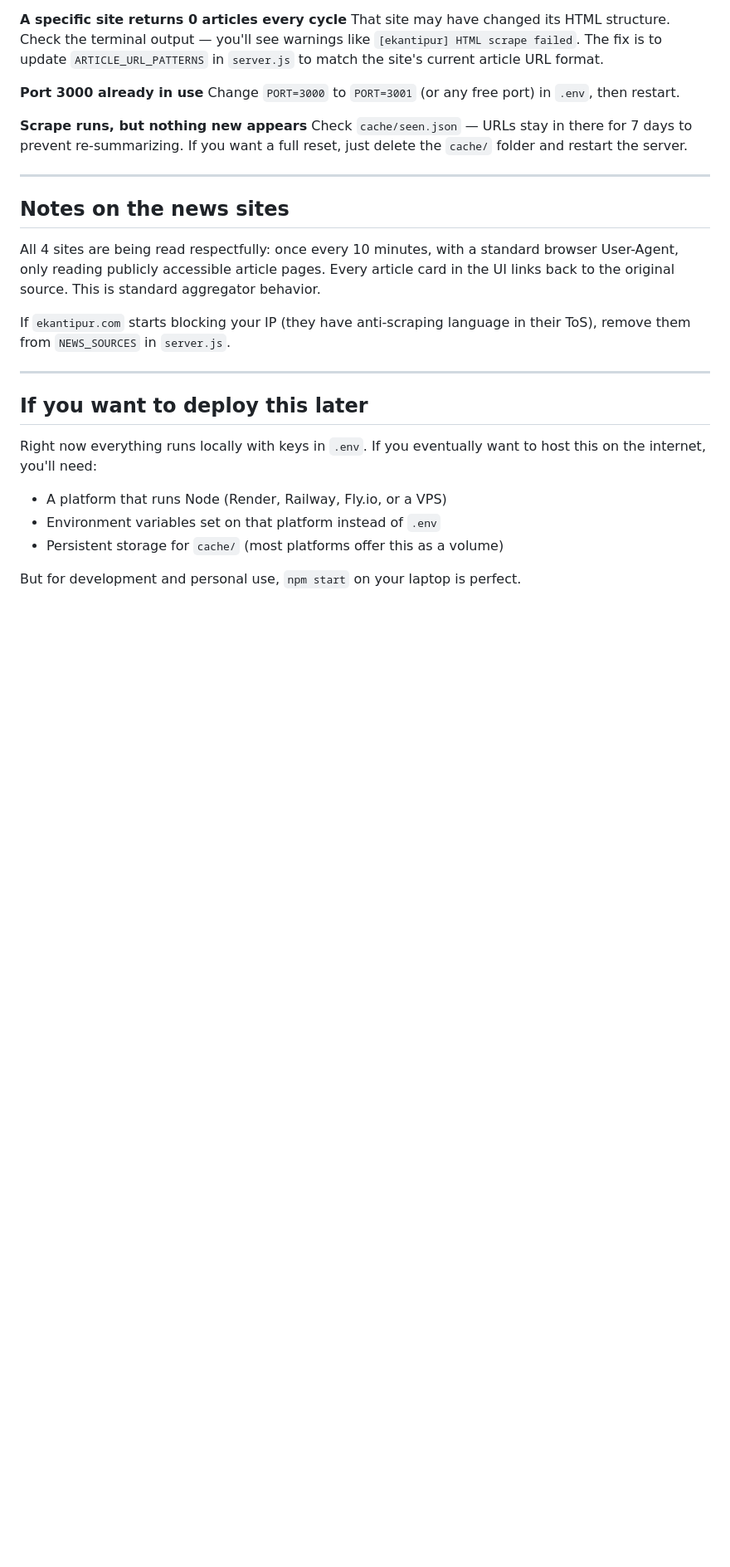
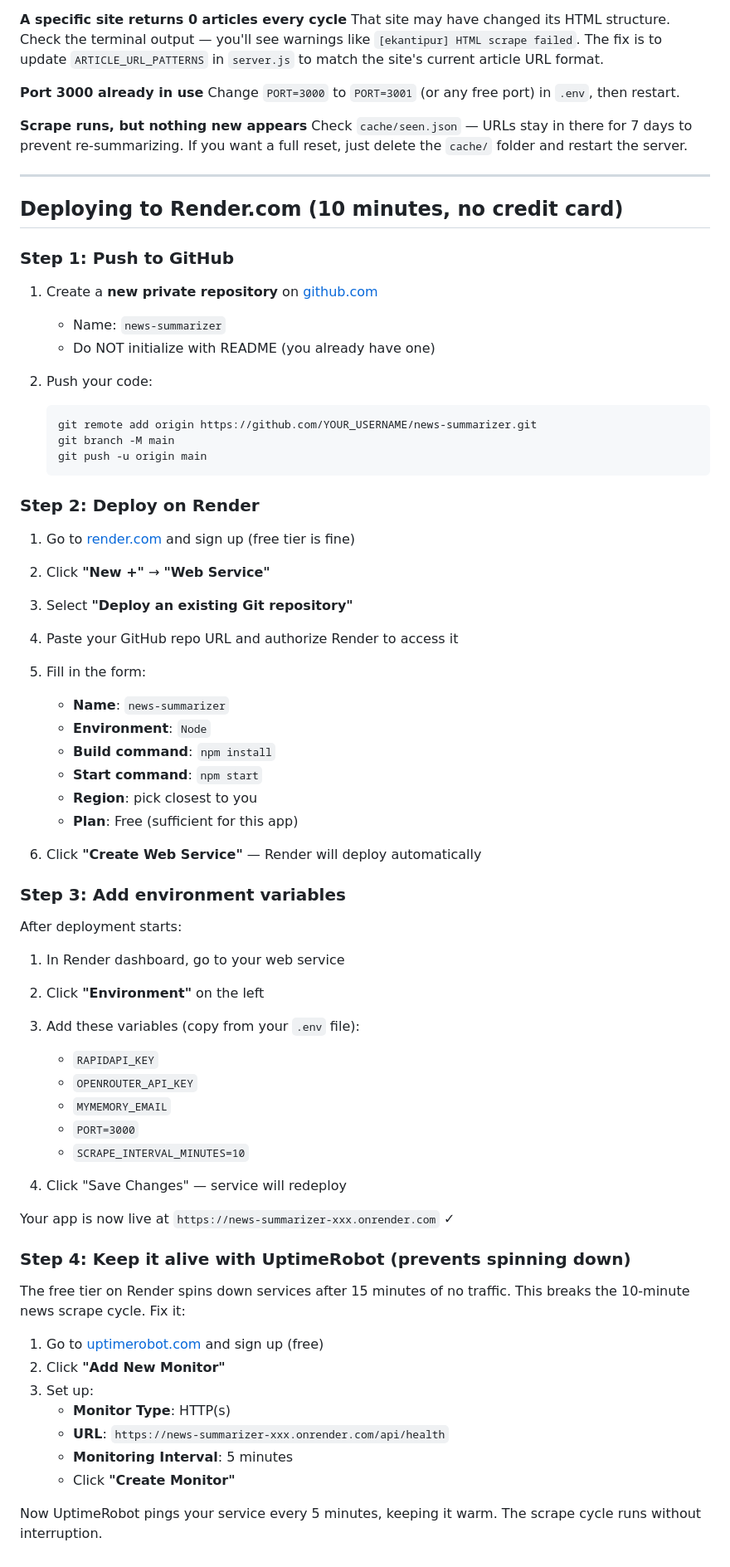
Before and after one commit to Roshit-11/the-dispatch, a Markdown page: README.md, the part around the change. Shown at 83% size. Drawn GitHub-style; blank space fills up the shorter version.

Commit message:
Add Render deployment guide and .env.example

````diff
--- a/README.md
+++ b/README.md
@@ -130,19 +130,64 @@ Check `cache/seen.json` — URLs stay in there for 7 days to prevent re-summariz
 
 ---
 
-## Notes on the news sites
+## Deploying to Render.com (10 minutes, no credit card)
 
-All 4 sites are being read respectfully: once every 10 minutes, with a standard browser User-Agent, only reading publicly accessible article pages. Every article card in the UI links back to the original source. This is standard aggregator behavior.
+### Step 1: Push to GitHub
 
-If `ekantipur.com` starts blocking your IP (they have anti-scraping language in their ToS), remove them from `NEWS_SOURCES` in `server.js`.
+1. Create a **new private repository** on [github.com](https://github.com/new)
+   - Name: `news-summarizer`
+   - Do NOT initialize with README (you already have one)
 
----
+2. Push your code:
+   ```bash
+   git remote add origin https://github.com/YOUR_USERNAME/news-summarizer.git
+   git branch -M main
+   git push -u origin main
+   ```
 
-## If you want to deploy this later
+### Step 2: Deploy on Render
 
-Right now everything runs locally with keys in `.env`. If you eventually want to host this on the internet, you'll need:
-- A platform that runs Node (Render, Railway, Fly.io, or a VPS)
-- Environment variables set on that platform instead of `.env`
-- Persistent storage for `cache/` (most platforms offer this as a volume)
+1. Go to [render.com](https://render.com) and sign up (free tier is fine)
+2. Click **"New +"** → **"Web Service"**
+3. Select **"Deploy an existing Git repository"**
+4. Paste your GitHub repo URL and authorize Render to access it
+5. Fill in the form:
+   - **Name**: `news-summarizer`
+   - **Environment**: `Node`
+   - **Build command**: `npm install`
+   - **Start command**: `npm start`
+   - **Region**: pick closest to you
+   - **Plan**: Free (sufficient for this app)
 
-But for development and personal use, `npm start` on your laptop is perfect.
+6. Click **"Create Web Service"** — Render will deploy automatically
+
+### Step 3: Add environment variables
+
+After deployment starts:
+
+1. In Render dashboard, go to your web service
+2. Click **"Environment"** on the left
+3. Add these variables (copy from your `.env` file):
+   - `RAPIDAPI_KEY`
+   - `OPENROUTER_API_KEY`
+   - `MYMEMORY_EMAIL`
+   - `PORT=3000`
+   - `SCRAPE_INTERVAL_MINUTES=10`
+
+4. Click "Save Changes" — service will redeploy
+
+Your app is now live at `https://news-summarizer-xxx.onrender.com` ✓
+
+### Step 4: Keep it alive with UptimeRobot (prevents spinning down)
+
+The free tier on Render spins down services after 15 minutes of no traffic. This breaks the 10-minute news scrape cycle. Fix it:
+
+1. Go to [uptimerobot.com](https://uptimerobot.com) and sign up (free)
+2. Click **"Add New Monitor"**
+3. Set up:
+   - **Monitor Type**: HTTP(s)
+   - **URL**: `https://news-summarizer-xxx.onrender.com/api/health`
+   - **Monitoring Interval**: 5 minutes
+   - Click **"Create Monitor"**
+
+Now UptimeRobot pings your service every 5 minutes, keeping it warm. The scrape cycle runs without interruption.
````
